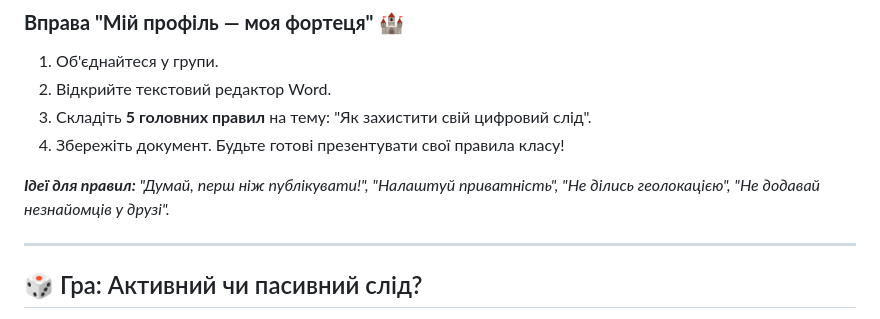
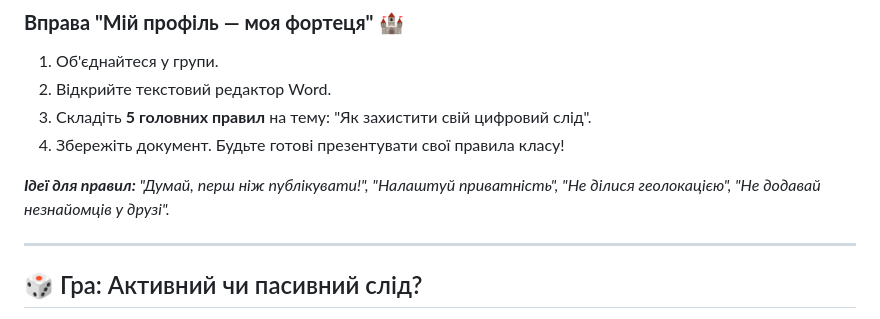
Before and after one commit to ysenko/it-lessons-materials, a Markdown page: content/6/13-digital-footprint.md, the part around the change. Rendered like a GitHub page.

Commit message:
Spelling fix.
Co-authored-by: Copilot <175728472+Copilot@users.noreply.github.com>

```diff
--- a/content/6/13-digital-footprint.md
+++ b/content/6/13-digital-footprint.md
@@ -191,7 +191,7 @@ header: 🏫 Урок 13
 
 <div class="text-small">
 
-***Ідеї для правил:** "Думай, перш ніж публікувати!", "Налаштуй приватність", "Не ділись геолокацією", "Не додавай незнайомців у друзі".*
+***Ідеї для правил:** "Думай, перш ніж публікувати!", "Налаштуй приватність", "Не ділися геолокацією", "Не додавай незнайомців у друзі".*
 
 </div>
 
```
